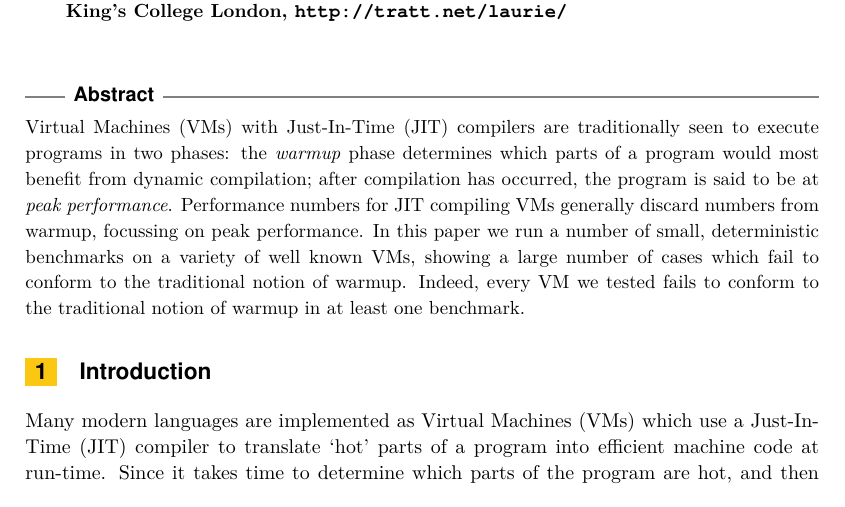
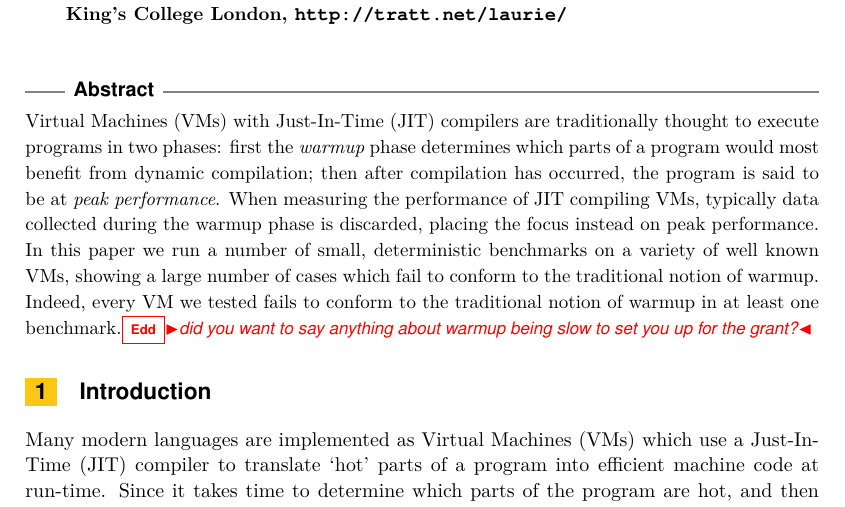
Before and after one commit to softdevteam/warmup_paper, a LaTeX paper (warmup.tex): part of page 1 of 12, cut so that both start at the same text. Compiled offline with pdfLaTeX.

Commit message:
A few small tweaks to the abstract.

```diff
--- a/warmup.tex
+++ b/warmup.tex
@@ -73,16 +73,18 @@
 \maketitle
 
 \begin{abstract}
-Virtual Machines (VMs) with Just-In-Time (JIT) compilers are traditionally seen
-to execute programs in two phases: the \emph{warmup} phase determines which
-parts of a program would most benefit from dynamic compilation; after
+Virtual Machines (VMs) with Just-In-Time (JIT) compilers are traditionally thought
+to execute programs in two phases: first the \emph{warmup} phase determines which
+parts of a program would most benefit from dynamic compilation; then after
 compilation has occurred, the program is said to be at \emph{peak performance}.
-Performance numbers for JIT compiling VMs generally discard numbers from warmup,
-focussing on peak performance. In this paper we run a number of small,
+When measuring the performance of JIT compiling VMs, typically data collected
+during the warmup phase is discarded, placing the focus instead on peak
+performance. In this paper we run a number of small,
 deterministic benchmarks on a variety of well known VMs, showing a large number
 of cases which fail to conform to the traditional notion of warmup. Indeed,
 every VM we tested fails to conform to the traditional notion of warmup in at
-least one benchmark.
+least one benchmark.\edd{did you want to say anything about warmup being slow
+to set you up for the grant?}
 \end{abstract}
 
 \section{Introduction}
```
